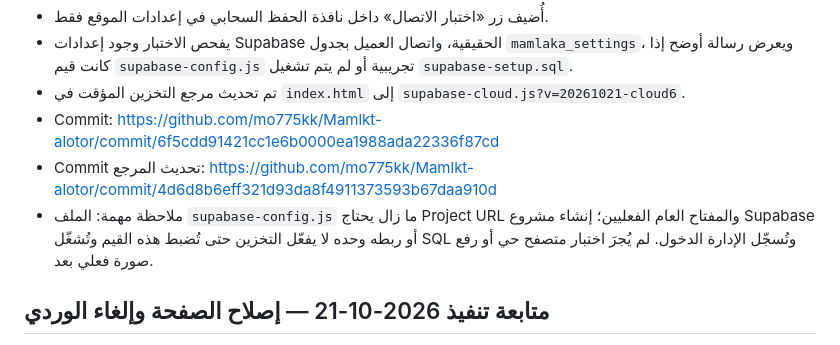
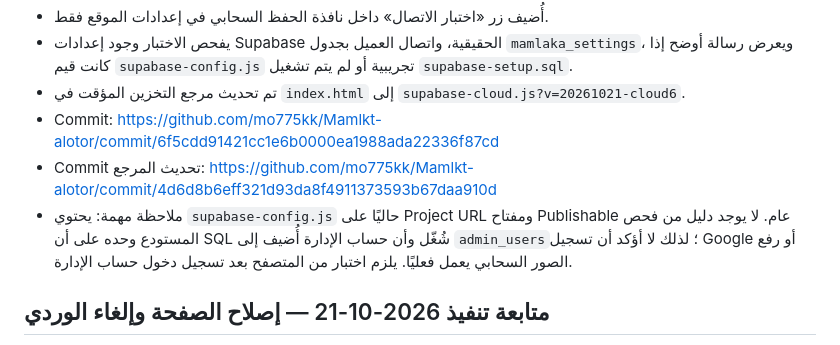
Before and after one commit to mo775kk/Mamlkt-alotor, a Markdown page: PROJECT-STATE.md, the part around the change. Rendered like a GitHub page.

Commit message:
Correct Supabase status note to match current public configuration

```diff
--- a/PROJECT-STATE.md
+++ b/PROJECT-STATE.md
@@ -591,7 +591,7 @@
 - تم تحديث مرجع التخزين المؤقت في `index.html` إلى `supabase-cloud.js?v=20261021-cloud6`.
 - Commit: https://github.com/mo775kk/Mamlkt-alotor/commit/6f5cdd91421cc1e6b0000ea1988ada22336f87cd
 - Commit تحديث المرجع: https://github.com/mo775kk/Mamlkt-alotor/commit/4d6d8b6eff321d93da8f4911373593b67daa910d
-- ملاحظة مهمة: الملف `supabase-config.js` ما زال يحتاج Project URL والمفتاح العام الفعليين؛ إنشاء مشروع Supabase أو ربطه وحده لا يفعّل التخزين حتى تُضبط هذه القيم وتُشغّل SQL وتُسجّل الإدارة الدخول. لم يُجرَ اختبار متصفح حي أو رفع صورة فعلي بعد.
+- ملاحظة مهمة: يحتوي `supabase-config.js` حاليًا على Project URL ومفتاح Publishable عام. لا يوجد دليل من فحص المستودع وحده على أن SQL شُغّل وأن حساب الإدارة أُضيف إلى `admin_users`؛ لذلك لا أؤكد أن تسجيل Google أو رفع الصور السحابي يعمل فعليًا. يلزم اختبار من المتصفح بعد تسجيل دخول حساب الإدارة.
 
 ## متابعة تنفيذ 2026-10-21 — إصلاح الصفحة وإلغاء الوردي
 - أصلحت بنية index.html بعد اكتشاف أن سطر تسجيل Service Worker كان مقطوعًا وابتلع إغلاق السكربت ورأس الصفحة وبداية جسم الصفحة. أصبحت وسوم الرأس والجسم والسكريبتات متوازنة في الفحص الساكن.
```
